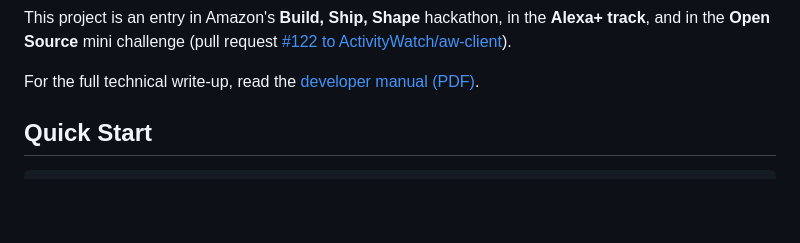
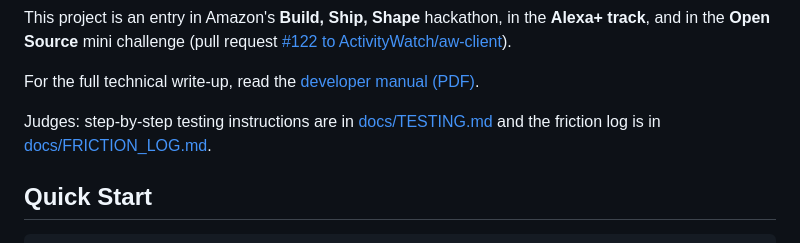
Before and after one commit to aashnology/Isse-Automate-Kardo, a Markdown page: README.md, the part around the change. Rendered like a GitHub page; blank space fills up the shorter version.

Commit message:
docs: add judge testing guide and friction log

```diff
--- a/README.md
+++ b/README.md
@@ -12,6 +12,9 @@ This project is an entry in Amazon's **Build, Ship, Shape** hackathon, in the
 
 For the full technical write-up, read the
 [developer manual (PDF)](docs/Isse-Automate-Kardo-Developer-Manual.pdf).
+
+Judges: step-by-step testing instructions are in [docs/TESTING.md](docs/TESTING.md)
+and the friction log is in [docs/FRICTION_LOG.md](docs/FRICTION_LOG.md).
 
 ## Quick Start
 
```
Also changed, not shown: docs/FRICTION_LOG.md (added, +89 -0 lines), docs/TESTING.md (added, +136 -0 lines).
